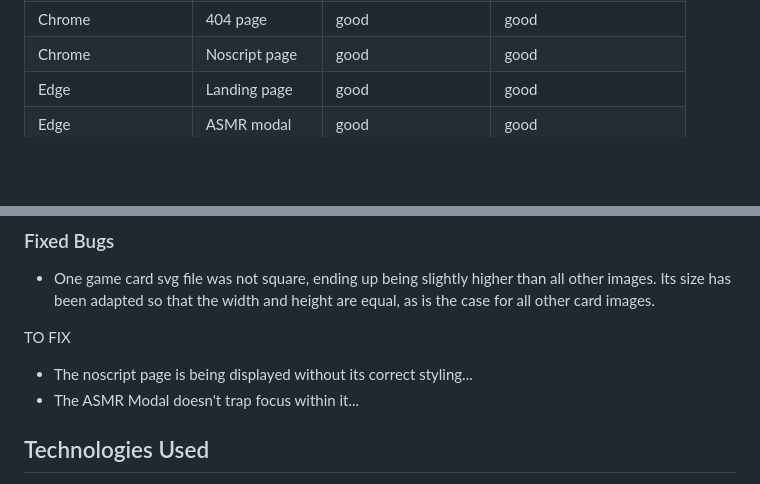
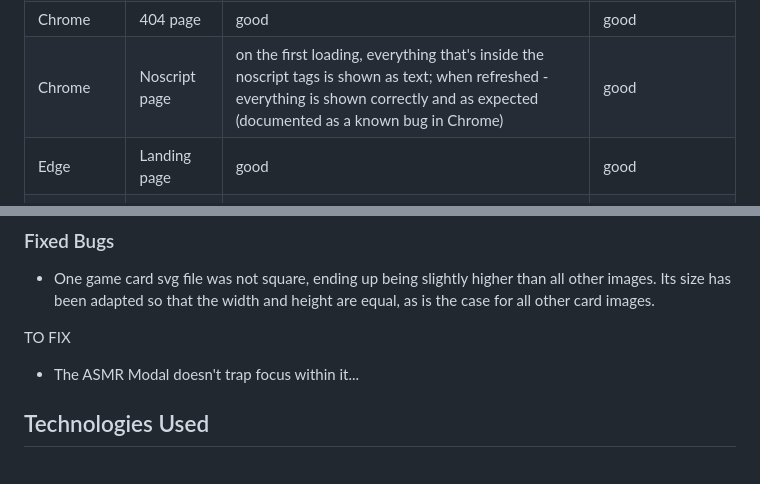
Before and after one commit to Agnieszka-21/memory-game-cats, a Markdown page: README.md, 2 parts joined by grey strips. GitHub-like rendering; blank space fills up the shorter version.

Commit message:
Update browser testing section in README

```diff
--- a/README.md
+++ b/README.md
@@ -265,7 +265,7 @@ No errors were found:
 | Chrome | Difficult game | good | good |
 | Chrome | Congrats modal | good | good |
 | Chrome | 404 page | good | good |
-| Chrome | Noscript page | good | good |
+| Chrome | Noscript page | on the first loading, everything that's inside the noscript tags is shown as text; when refreshed - everything is shown correctly and as expected (documented as a known bug in Chrome) | good |
 | Edge | Landing page | good | good |
 | Edge | ASMR modal | good | good |
 | Edge | Easy game | good | good |
@@ -288,7 +288,6 @@ No errors were found:
 - One game card svg file was not square, ending up being slightly higher than all other images. Its size has been adapted so that the width and height are equal, as is the case for all other card images.
 
 TO FIX
-- The noscript page is being displayed without its correct styling...
 - The ASMR Modal doesn't trap focus within it...
 
 
```
Also changed, not shown: assets/documentation/noscript.png (added).
